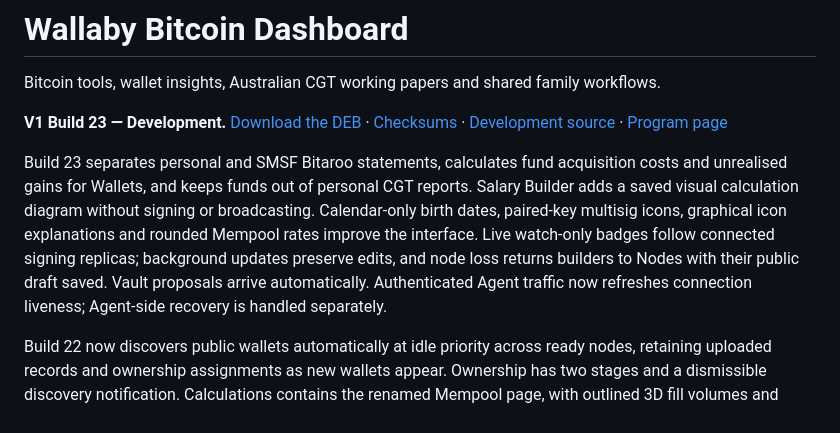
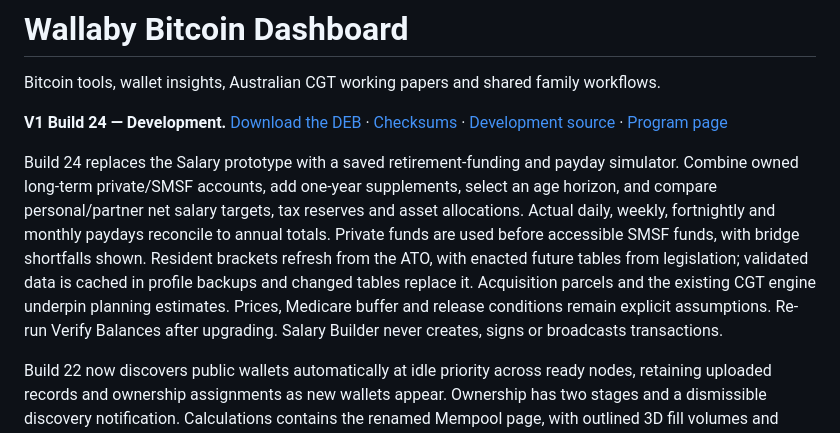
Before and after one commit to bluesilent9/wallaby-dashboard, a Markdown page: README.md, the part around the change. Rendered like a GitHub page.

Commit message:
Dashboard V1 Build 24: salary planning, official tax data and download

```diff
--- a/README.md
+++ b/README.md
@@ -2,9 +2,9 @@
 
 Bitcoin tools, wallet insights, Australian CGT working papers and shared family workflows.
 
-**V1 Build 23 — Development.** [Download the DEB](https://github.com/bluesilent9/wallaby-dashboard/raw/refs/heads/Development/dist/wallaby-dashboard_1.0.0~dev23_all.deb) · [Checksums](https://github.com/bluesilent9/wallaby-dashboard/blob/Development/dist/SHA256SUMS.txt) · [Development source](https://github.com/bluesilent9/wallaby-dashboard/tree/Development) · [Program page](https://bluesilent9.github.io/wallaby-suite/dashboard/)
+**V1 Build 24 — Development.** [Download the DEB](https://github.com/bluesilent9/wallaby-dashboard/raw/refs/heads/Development/dist/wallaby-dashboard_1.0.0~dev24_all.deb) · [Checksums](https://github.com/bluesilent9/wallaby-dashboard/blob/Development/dist/SHA256SUMS.txt) · [Development source](https://github.com/bluesilent9/wallaby-dashboard/tree/Development) · [Program page](https://bluesilent9.github.io/wallaby-suite/dashboard/)
 
-Build 23 separates personal and SMSF Bitaroo statements, calculates fund acquisition costs and unrealised gains for Wallets, and keeps funds out of personal CGT reports. Salary Builder adds a saved visual calculation diagram without signing or broadcasting. Calendar-only birth dates, paired-key multisig icons, graphical icon explanations and rounded Mempool rates improve the interface. Live watch-only badges follow connected signing replicas; background updates preserve edits, and node loss returns builders to Nodes with their public draft saved. Vault proposals arrive automatically. Authenticated Agent traffic now refreshes connection liveness; Agent-side recovery is handled separately.
+Build 24 replaces the Salary prototype with a saved retirement-funding and payday simulator. Combine owned long-term private/SMSF accounts, add one-year supplements, select an age horizon, and compare personal/partner net salary targets, tax reserves and asset allocations. Actual daily, weekly, fortnightly and monthly paydays reconcile to annual totals. Private funds are used before accessible SMSF funds, with bridge shortfalls shown. Resident brackets refresh from the ATO, with enacted future tables from legislation; validated data is cached in profile backups and changed tables replace it. Acquisition parcels and the existing CGT engine underpin planning estimates. Prices, Medicare buffer and release conditions remain explicit assumptions. Re-run Verify Balances after upgrading. Salary Builder never creates, signs or broadcasts transactions.
 
 Build 22 now discovers public wallets automatically at idle priority across ready nodes, retaining uploaded records and ownership assignments as new wallets appear. Ownership has two stages and a dismissible discovery notification. Calculations contains the renamed Mempool page, with outlined 3D fill volumes and gently pulsing red pending blocks. Profile creation/editing requires a calendar-backed DD/MM/YYYY date of birth. Vault and descriptor-derived multisig badges fit four aligned icon slots.
 
```
